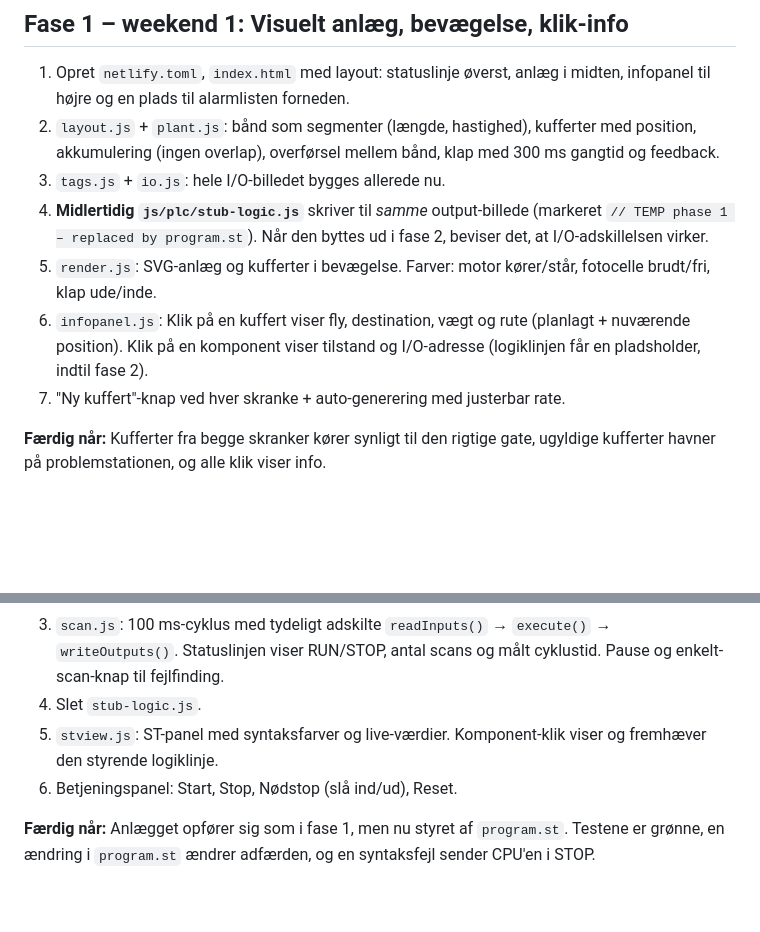
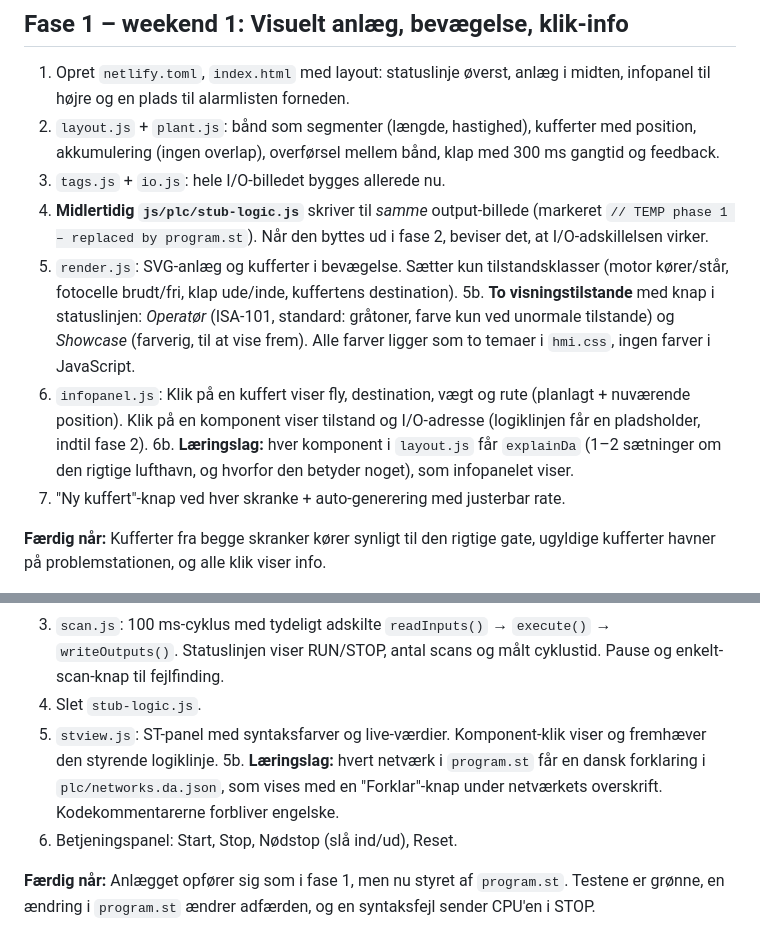
Before and after one commit to athom7/bagage-hmi, a Markdown page: PLAN.md, 2 parts joined by grey strips. GitHub-like rendering; blank space fills up the shorter version.

```diff
--- a/PLAN.md
+++ b/PLAN.md
@@ -100,8 +100,10 @@ bagage-hmi/
 2. `layout.js` + `plant.js`: bånd som segmenter (længde, hastighed), kufferter med position, akkumulering (ingen overlap), overførsel mellem bånd, klap med 300 ms gangtid og feedback.
 3. `tags.js` + `io.js`: hele I/O-billedet bygges allerede nu.
 4. **Midlertidig `js/plc/stub-logic.js`** skriver til *samme* output-billede (markeret `// TEMP phase 1 – replaced by program.st`). Når den byttes ud i fase 2, beviser det, at I/O-adskillelsen virker.
-5. `render.js`: SVG-anlæg og kufferter i bevægelse. Farver: motor kører/står, fotocelle brudt/fri, klap ude/inde.
+5. `render.js`: SVG-anlæg og kufferter i bevægelse. Sætter kun tilstandsklasser (motor kører/står, fotocelle brudt/fri, klap ude/inde, kuffertens destination).
+5b. **To visningstilstande** med knap i statuslinjen: *Operatør* (ISA-101, standard: gråtoner, farve kun ved unormale tilstande) og *Showcase* (farverig, til at vise frem). Alle farver ligger som to temaer i `hmi.css`, ingen farver i JavaScript.
 6. `infopanel.js`: Klik på en kuffert viser fly, destination, vægt og rute (planlagt + nuværende position). Klik på en komponent viser tilstand og I/O-adresse (logiklinjen får en pladsholder, indtil fase 2).
+6b. **Læringslag:** hver komponent i `layout.js` får `explainDa` (1–2 sætninger om den rigtige lufthavn, og hvorfor den betyder noget), som infopanelet viser.
 7. "Ny kuffert"-knap ved hver skranke + auto-generering med justerbar rate.
 
 **Færdig når:** Kufferter fra begge skranker kører synligt til den rigtige gate, ugyldige kufferter havner på problemstationen, og alle klik viser info.
@@ -112,6 +114,7 @@ bagage-hmi/
 3. `scan.js`: 100 ms-cyklus med tydeligt adskilte `readInputs()` → `execute()` → `writeOutputs()`. Statuslinjen viser RUN/STOP, antal scans og målt cyklustid. Pause og enkelt-scan-knap til fejlfinding.
 4. Slet `stub-logic.js`.
 5. `stview.js`: ST-panel med syntaksfarver og live-værdier. Komponent-klik viser og fremhæver den styrende logiklinje.
+5b. **Læringslag:** hvert netværk i `program.st` får en dansk forklaring i `plc/networks.da.json`, som vises med en "Forklar"-knap under netværkets overskrift. Kodekommentarerne forbliver engelske.
 6. Betjeningspanel: Start, Stop, Nødstop (slå ind/ud), Reset.
 
 **Færdig når:** Anlægget opfører sig som i fase 1, men nu styret af `program.st`. Testene er grønne, en ændring i `program.st` ændrer adfærden, og en syntaksfejl sender CPU'en i STOP.
```
Also changed, not shown: CLAUDE.md (+19 -1 lines).
